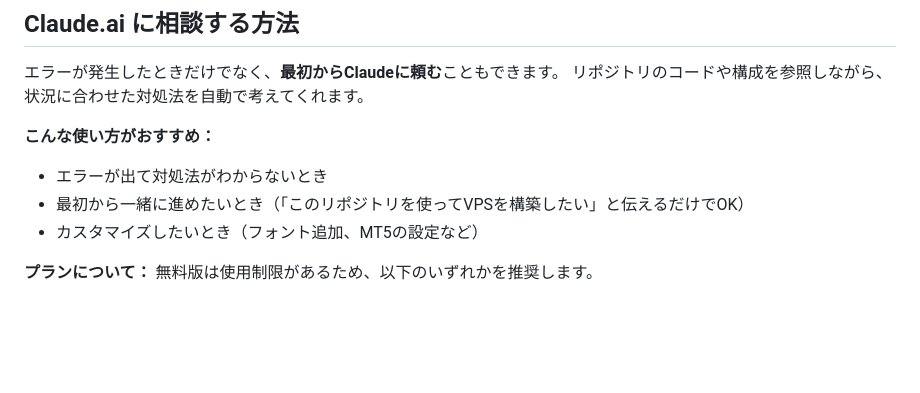
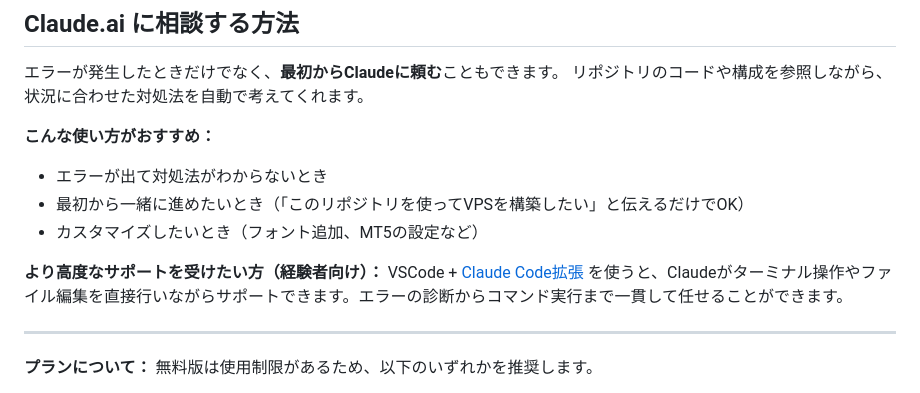
Before and after one commit to OgidaniLLC/linux-vps-portal, a Markdown page: TROUBLESHOOTING.md, the part around the change. Rendered like a GitHub page; blank space fills up the shorter version.

Commit message:
Add VSCode + Claude Code tip for advanced users
Co-Authored-By: Claude Sonnet 4.6 <noreply@anthropic.com>

```diff
--- a/TROUBLESHOOTING.md
+++ b/TROUBLESHOOTING.md
@@ -96,6 +96,11 @@ ssh root@[VPSのIP] "cd ~/trading-vps && docker compose restart"
 - 最初から一緒に進めたいとき（「このリポジトリを使ってVPSを構築したい」と伝えるだけでOK）
 - カスタマイズしたいとき（フォント追加、MT5の設定など）
 
+**より高度なサポートを受けたい方（経験者向け）：**
+VSCode + [Claude Code拡張](https://marketplace.visualstudio.com/items?itemName=Anthropic.claude-code) を使うと、Claudeがターミナル操作やファイル編集を直接行いながらサポートできます。エラーの診断からコマンド実行まで一貫して任せることができます。
+
+---
+
 **プランについて：**
 無料版は使用制限があるため、以下のいずれかを推奨します。
 - **Proプラン**: 月$20固定（気軽に使いたい方向け）
```
